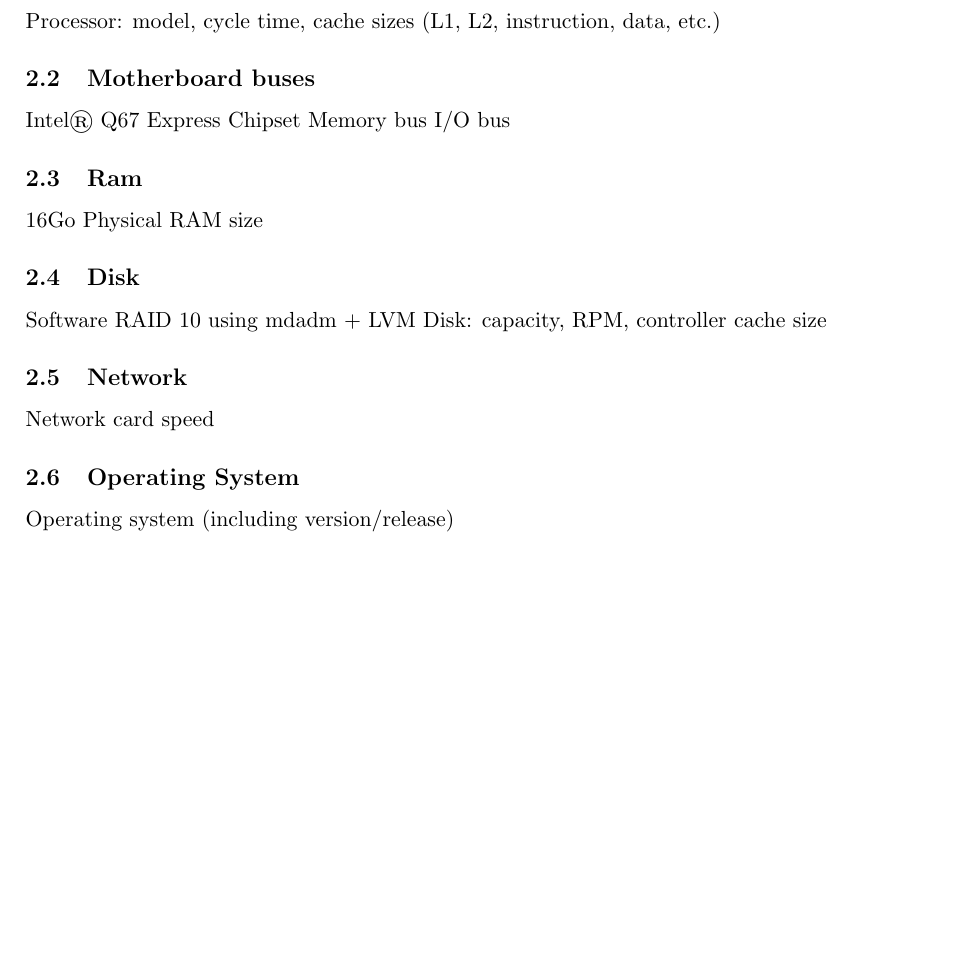
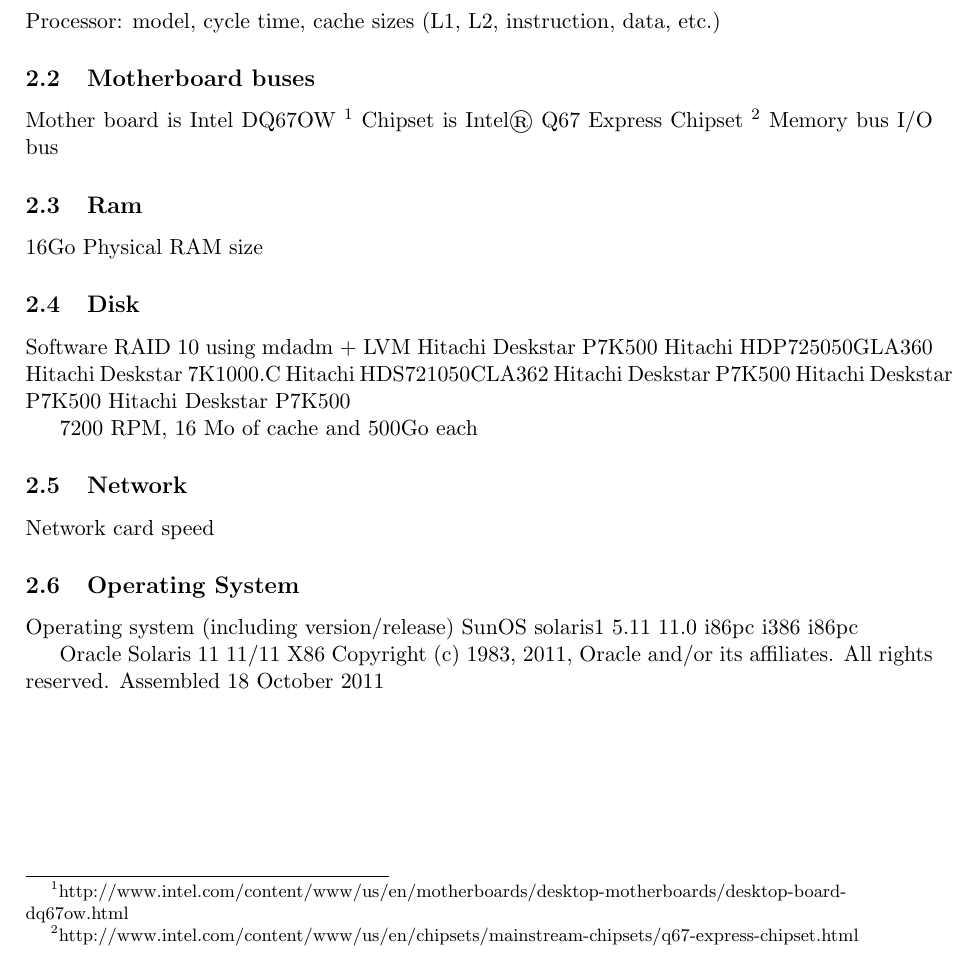
Before and after one commit to NoKriK/CSE221, a LaTeX document (report/src/system-measurement-project.tex, which reads report/src/machine-description.tex): part of the page, cut so that both start at the same text, the shorter picture padded with empty space. Compiled offline with pdfLaTeX.

Commit message:
Some more information on disk drives and on the motherboard

```diff
--- a/report/src/machine-description.tex
+++ b/report/src/machine-description.tex
@@ -4,7 +4,9 @@
 
     Processor: model, cycle time, cache sizes (L1, L2, instruction, data, etc.)
 \subsection{Motherboard buses}
-	Intel® Q67 Express Chipset
+Mother board is Intel DQ67OW
+\footnote{http://www.intel.com/content/www/us/en/motherboards/desktop-motherboards/desktop-board-dq67ow.html}
+Chipset is Intel® Q67 Express Chipset \footnote{http://www.intel.com/content/www/us/en/chipsets/mainstream-chipsets/q67-express-chipset.html}
     Memory bus
     I/O bus
 
@@ -14,10 +16,21 @@
 
 \subsection{Disk}
 	Software RAID 10 using mdadm + LVM
-    Disk: capacity, RPM, controller cache size
+Hitachi Deskstar P7K500 Hitachi HDP725050GLA360
+Hitachi Deskstar 7K1000.C Hitachi HDS721050CLA362
+Hitachi Deskstar P7K500
+Hitachi Deskstar P7K500
+Hitachi Deskstar P7K500
+
+7200 RPM, 16 Mo of cache and 500Go each
 
 \subsection{Network}
     Network card speed
 
 \subsection{Operating System}
     Operating system (including version/release)
+SunOS solaris1 5.11 11.0 i86pc i386 i86pc
+
+                           Oracle Solaris 11 11/11 X86
+  Copyright (c) 1983, 2011, Oracle and/or its affiliates.  All rights reserved.
+                            Assembled 18 October 2011
```
